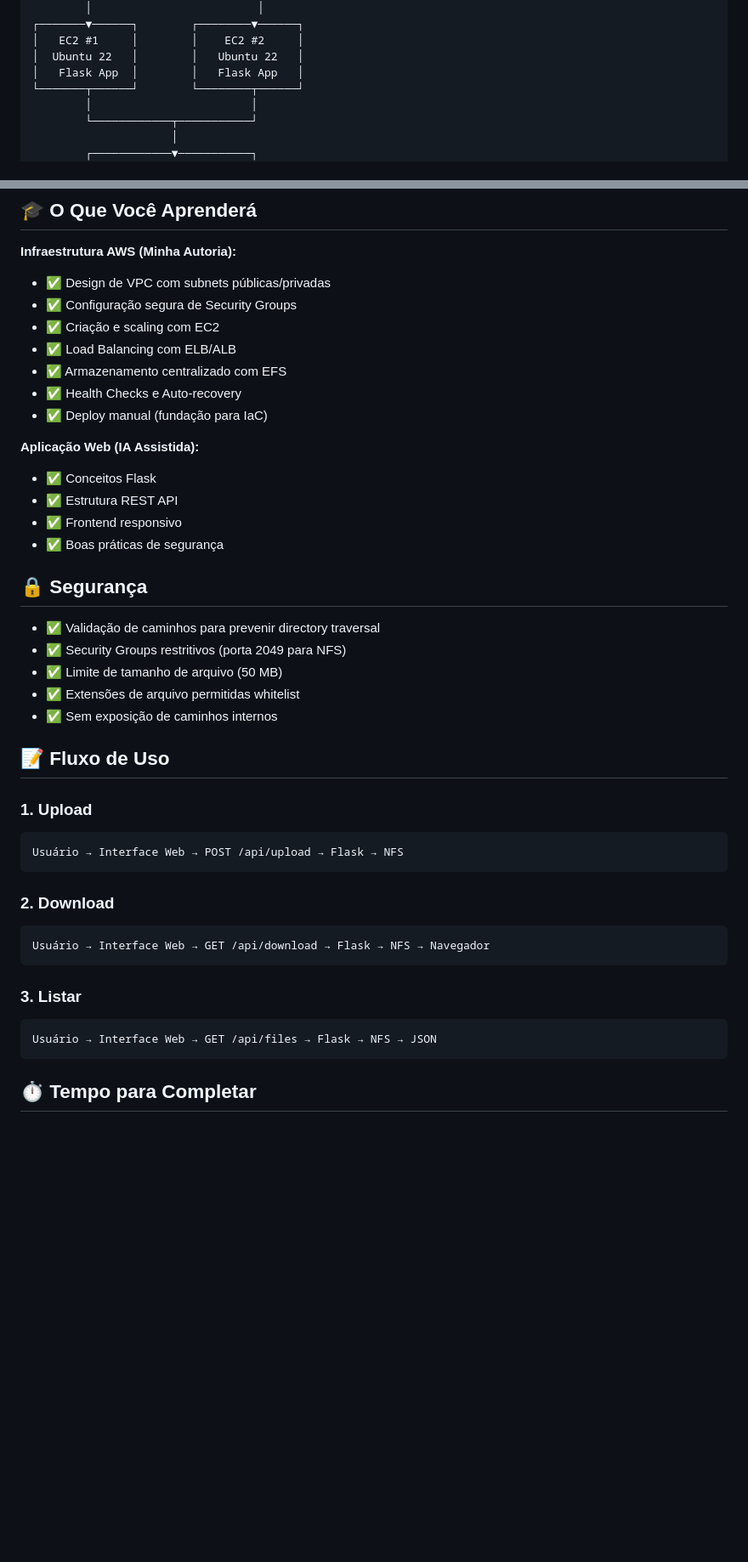
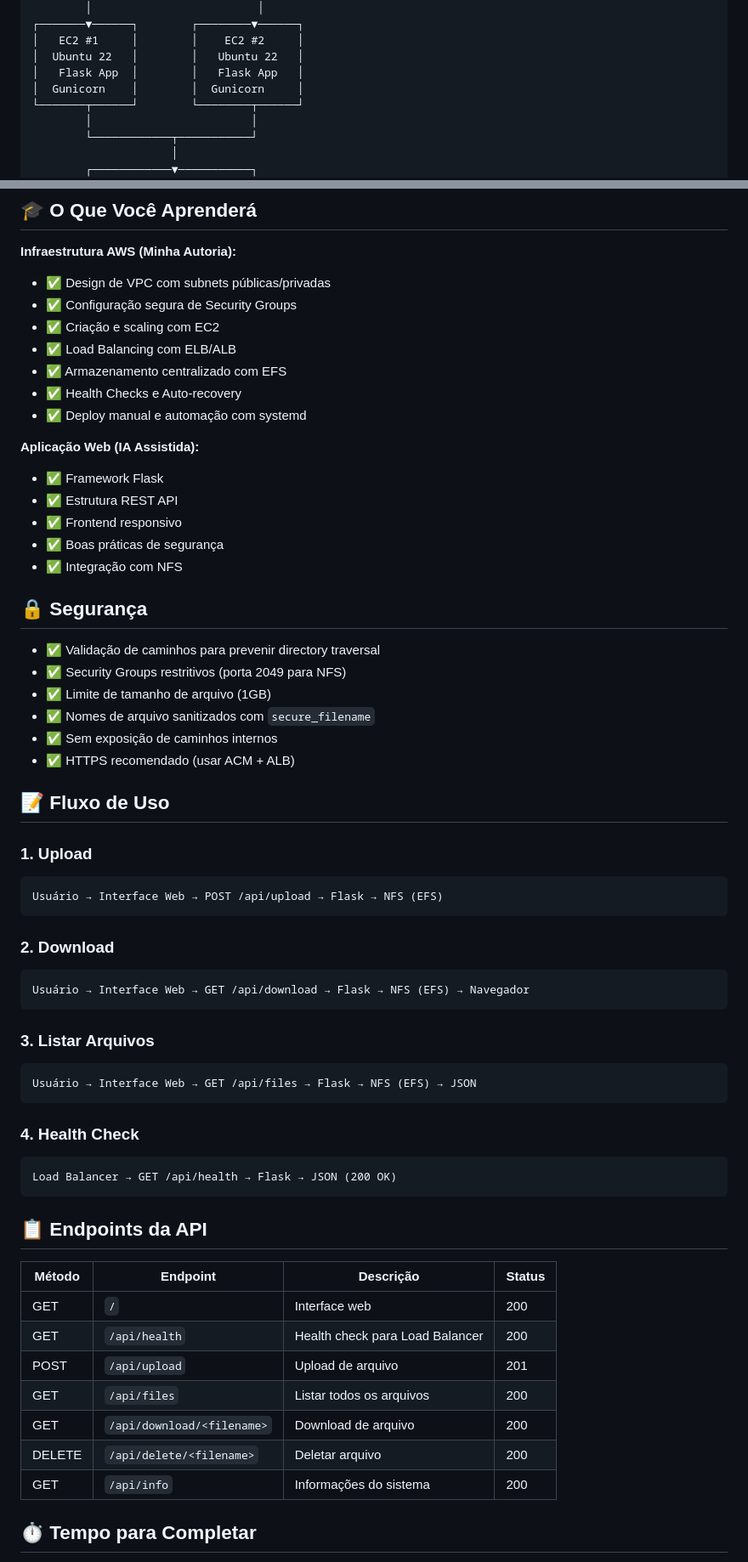
Before and after one commit to GusVitor/nfs-file-manager, a Markdown page: README.md, 2 parts joined by grey strips. Shown at 85% size. GitHub-like rendering; blank space fills up the shorter version.

Commit message:
Update README.md with complete project documentation

````diff
--- a/README.md
+++ b/README.md
@@ -30,6 +31,7 @@ Um projeto de validação de conceitos em infraestrutura AWS com assistência de
 │   EC2 #1     │        │    EC2 #2     │
 │  Ubuntu 22   │        │   Ubuntu 22   │
 │   Flask App  │        │   Flask App   │
+│  Gunicorn    │        │  Gunicorn     │
 └───────┬──────┘        └────────┬──────┘
         │                        │
         └────────────┬───────────┘
@@ -141,38 +158,57 @@ Este projeto foi desenvolvido com um foco estratégico:
 - ✅ Load Balancing com ELB/ALB
 - ✅ Armazenamento centralizado com EFS
 - ✅ Health Checks e Auto-recovery
-- ✅ Deploy manual (fundação para IaC)
+- ✅ Deploy manual e automação com systemd
 
 **Aplicação Web (IA Assistida):**
-- ✅ Conceitos Flask
+- ✅ Framework Flask
 - ✅ Estrutura REST API
 - ✅ Frontend responsivo
 - ✅ Boas práticas de segurança
+- ✅ Integração com NFS
 
 ## 🔒 Segurança
 
 - ✅ Validação de caminhos para prevenir directory traversal
 - ✅ Security Groups restritivos (porta 2049 para NFS)
-- ✅ Limite de tamanho de arquivo (50 MB)
-- ✅ Extensões de arquivo permitidas whitelist
+- ✅ Limite de tamanho de arquivo (1GB)
+- ✅ Nomes de arquivo sanitizados com `secure_filename`
 - ✅ Sem exposição de caminhos internos
+- ✅ HTTPS recomendado (usar ACM + ALB)
 
 ## 📝 Fluxo de Uso
 
 ### 1. Upload
 ```
-Usuário → Interface Web → POST /api/upload → Flask → NFS
+Usuário → Interface Web → POST /api/upload → Flask → NFS (EFS)
 ```
 
 ### 2. Download
 ```
-Usuário → Interface Web → GET /api/download → Flask → NFS → Navegador
+Usuário → Interface Web → GET /api/download → Flask → NFS (EFS) → Navegador
 ```
 
-### 3. Listar
+### 3. Listar Arquivos
 ```
-Usuário → Interface Web → GET /api/files → Flask → NFS → JSON
+Usuário → Interface Web → GET /api/files → Flask → NFS (EFS) → JSON
 ```
+
+### 4. Health Check
+```
+Load Balancer → GET /api/health → Flask → JSON (200 OK)
+```
+
+## 📋 Endpoints da API
+
+| Método | Endpoint | Descrição | Status |
+|--------|----------|-----------|--------|
+| GET | `/` | Interface web | 200 |
+| GET | `/api/health` | Health check para Load Balancer | 200 |
+| POST | `/api/upload` | Upload de arquivo | 201 |
+| GET | `/api/files` | Listar todos os arquivos | 200 |
+| GET | `/api/download/<filename>` | Download de arquivo | 200 |
+| DELETE | `/api/delete/<filename>` | Deletar arquivo | 200 |
+| GET | `/api/info` | Informações do sistema | 200 |
 
 ## ⏱️ Tempo para Completar
 
````
Also changed, not shown: other parts of README.md (+77 -15 lines).
